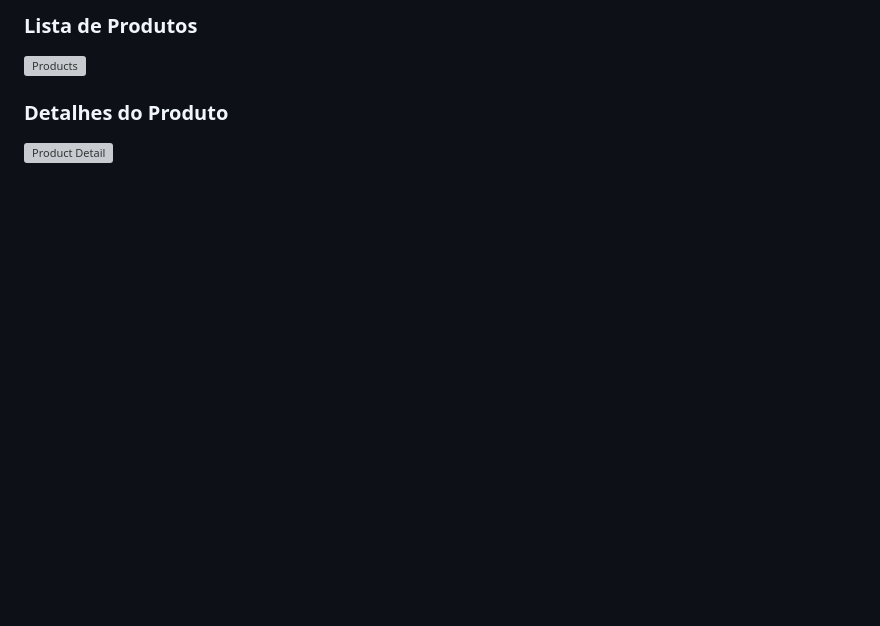
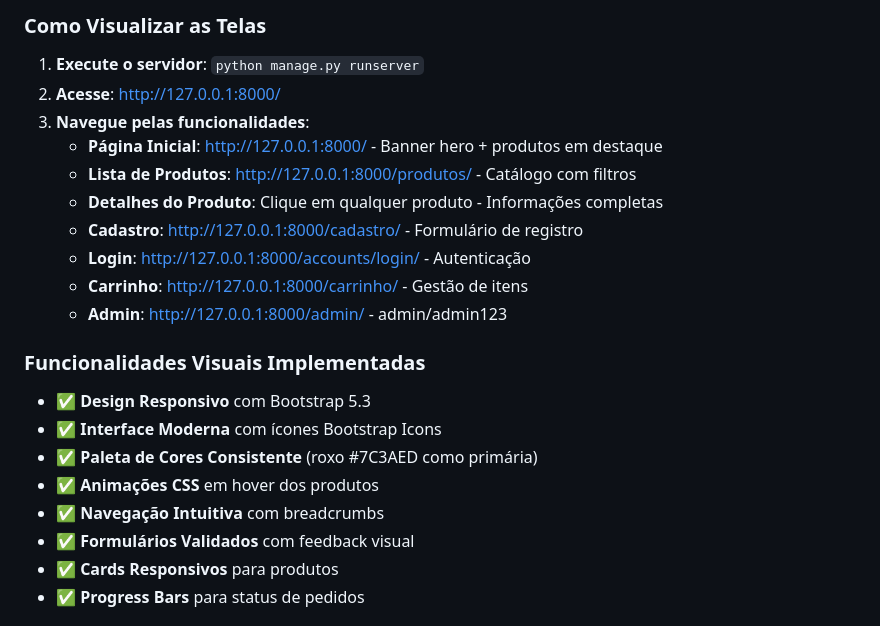
Before and after one commit to chamanodias/bebidasstore, a Markdown page: README.md, the part around one of its changes. GitHub-like rendering; blank space fills up the shorter version; grey boxes are pictures that could not be loaded.

```diff
--- a/README.md
+++ b/README.md
@@ -382,7 +381,23 @@ https://github.com/chamanodias/bebidasstore/issues
 
-### Lista de Produtos
-![Products](docs/screenshots/products.png)
+### Como Visualizar as Telas
+1. **Execute o servidor**: `python manage.py runserver`
+2. **Acesse**: http://127.0.0.1:8000/
+3. **Navegue pelas funcionalidades**:
+   - **Página Inicial**: http://127.0.0.1:8000/ - Banner hero + produtos em destaque
+   - **Lista de Produtos**: http://127.0.0.1:8000/produtos/ - Catálogo com filtros
+   - **Detalhes do Produto**: Clique em qualquer produto - Informações completas
+   - **Cadastro**: http://127.0.0.1:8000/cadastro/ - Formulário de registro
+   - **Login**: http://127.0.0.1:8000/accounts/login/ - Autenticação
+   - **Carrinho**: http://127.0.0.1:8000/carrinho/ - Gestão de itens
+   - **Admin**: http://127.0.0.1:8000/admin/ - admin/admin123
 
-### Detalhes do Produto
-![Product Detail](docs/screenshots/product_detail.png)
+### Funcionalidades Visuais Implementadas
+- ✅ **Design Responsivo** com Bootstrap 5.3
+- ✅ **Interface Moderna** com ícones Bootstrap Icons
+- ✅ **Paleta de Cores Consistente** (roxo #7C3AED como primária)
+- ✅ **Animações CSS** em hover dos produtos
+- ✅ **Navegação Intuitiva** com breadcrumbs
+- ✅ **Formulários Validados** com feedback visual
+- ✅ **Cards Responsivos** para produtos
+- ✅ **Progress Bars** para status de pedidos
 
```
Also changed, not shown: other parts of README.md (+62 -8 lines), TESTING_GUIDE.md (added, +185 -0 lines), docs/screenshots/home.md (added, +21 -0 lines).
